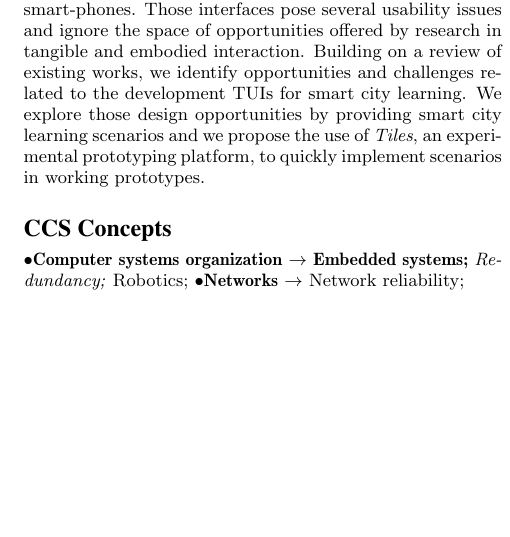
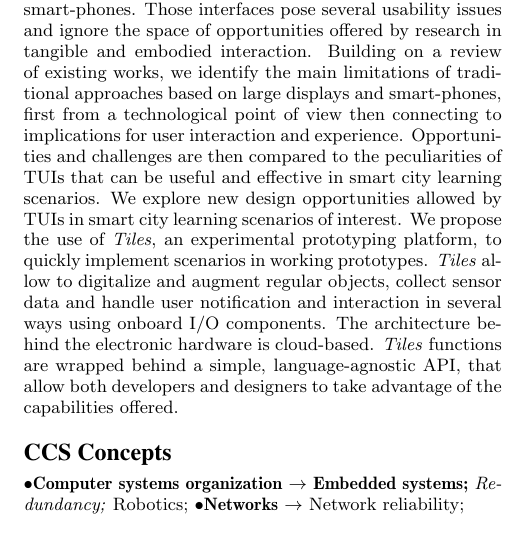
Before and after one commit to francg/tui_for_scl, a LaTeX paper (main.tex, which reads 0_abstract.tex): part of one column of page 1 of 2, cut so that both start at the same text, the shorter picture padded with empty space. Compiled offline with pdfLaTeX.

Commit message:
Extended abstract

```diff
--- a/0_abstract.tex
+++ b/0_abstract.tex
@@ -1 +1,8 @@
-Pervasive information visualisation is a fundamental tool to support learning in smart cities, for example to promote sustainable behaviors and social interaction. In this setting, information supporting learning goals is usually provided via screen-based interfaces such as public large displays and smart-phones. Those interfaces pose several usability issues and ignore the space of opportunities offered by research in tangible and embodied interaction. Building on a review of existing works, we identify opportunities and challenges related to the development TUIs for smart city learning. We explore those design opportunities by providing smart city learning scenarios and we propose the use of \emph{Tiles}, an experimental prototyping platform, to quickly implement scenarios in working prototypes.
+Pervasive information visualisation is a fundamental tool to support learning in smart cities, for example to promote sustainable behaviors and social interaction. In this setting, information supporting learning goals is usually provided via screen-based interfaces such as public large displays and smart-phones. Those interfaces pose several usability issues and ignore the space of opportunities offered by research in tangible and embodied interaction.
+Building on a review of existing works, we identify the main limitations of traditional approaches based on large displays and smart-phones, first from a technological point of view then connecting to implications for user interaction and experience.
+Opportunities and challenges are then compared to the peculiarities of TUIs that can be useful and effective in smart city learning scenarios.
+%Building on a review of existing works, we identify opportunities and challenges related to the development TUIs for smart city learning.
+We explore new design opportunities allowed by TUIs in smart city learning scenarios of interest. We propose the use of \emph{Tiles}, an experimental prototyping platform, to quickly implement scenarios in working prototypes.
+\emph{Tiles} allow to digitalize and augment regular objects, collect sensor data and handle user notification and interaction in several ways using onboard I/O components.
+The architecture behind the electronic hardware is cloud-based. \emph{Tiles} functions are wrapped behind a simple, language-agnostic API, that allow both developers and designers to take advantage of the capabilities offered.
+%We explore those design opportunities by providing smart city learning scenarios and we propose the use of \emph{Tiles}, an experimental prototyping platform, to quickly implement scenarios in working prototypes.
```
